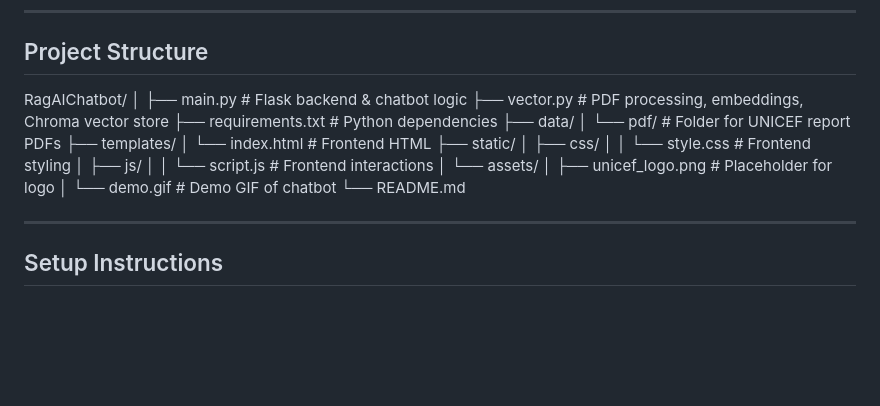
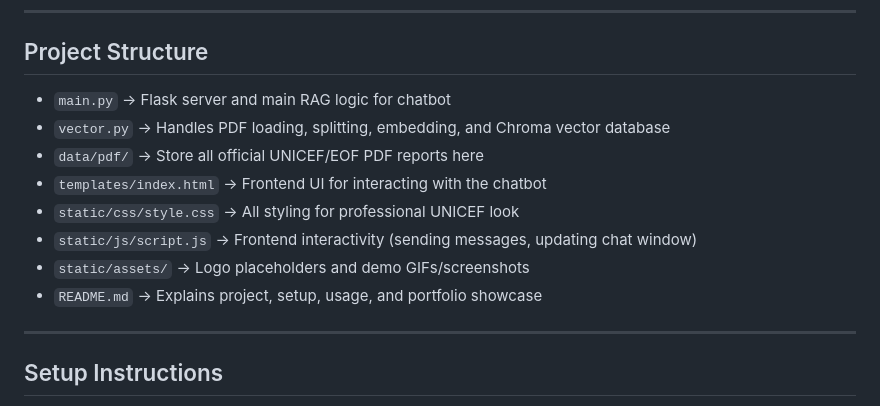
Before and after one commit to slyskenk/RagAIChatbot, a Markdown page: README.md, the part around the change. Drawn GitHub-style; blank space fills up the shorter version.

```diff
--- a/README.md
+++ b/README.md
@@ -53,27 +53,14 @@ The project is designed with a **professional, UNICEF-inspired UI**, making it i
 
 ## Project Structure
 
-RagAIChatbot/
-│
-├── main.py # Flask backend & chatbot logic
-├── vector.py # PDF processing, embeddings, Chroma vector store
-├── requirements.txt # Python dependencies
-├── data/
-│ └── pdf/ # Folder for UNICEF report PDFs
-├── templates/
-│ └── index.html # Frontend HTML
-├── static/
-│ ├── css/
-│ │ └── style.css # Frontend styling
-│ ├── js/
-│ │ └── script.js # Frontend interactions
-│ └── assets/
-│ ├── unicef_logo.png # Placeholder for logo
-│ └── demo.gif # Demo GIF of chatbot
-└── README.md
-
-
-
+- `main.py` → Flask server and main RAG logic for chatbot
+- `vector.py` → Handles PDF loading, splitting, embedding, and Chroma vector database
+- `data/pdf/` → Store all official UNICEF/EOF PDF reports here
+- `templates/index.html` → Frontend UI for interacting with the chatbot
+- `static/css/style.css` → All styling for professional UNICEF look
+- `static/js/script.js` → Frontend interactivity (sending messages, updating chat window)
+- `static/assets/` → Logo placeholders and demo GIFs/screenshots
+- `README.md` → Explains project, setup, usage, and portfolio showcase
 ---
 
 ## Setup Instructions
```
